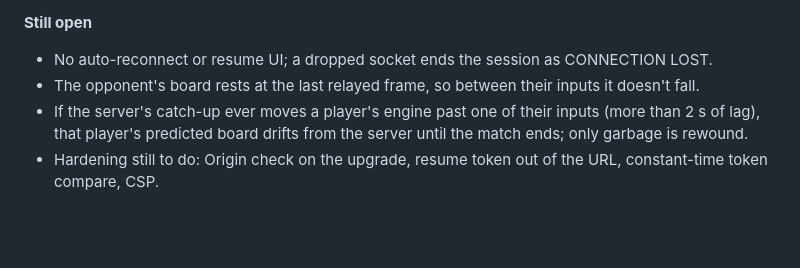
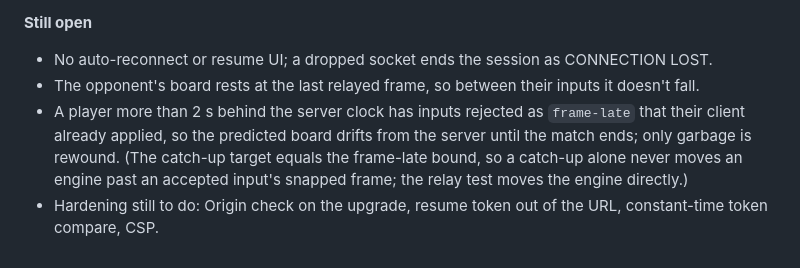
Before and after one commit to C-o-m-o-n/teza, a Markdown page: docs/SESSION_LOG.md, the part around the change. Rendered like a GitHub page; blank space fills up the shorter version.

Commit message:
Session log: what drifts under heavy lag
Co-Authored-By: Claude Opus 5.5 <noreply@anthropic.com>

```diff
--- a/docs/SESSION_LOG.md
+++ b/docs/SESSION_LOG.md
@@ -289,5 +289,5 @@
 **Still open**
 - No auto-reconnect or resume UI; a dropped socket ends the session as CONNECTION LOST.
 - The opponent's board rests at the last relayed frame, so between their inputs it doesn't fall.
-- If the server's catch-up ever moves a player's engine past one of their inputs (more than 2 s of lag), that player's predicted board drifts from the server until the match ends; only garbage is rewound.
+- A player more than 2 s behind the server clock has inputs rejected as `frame-late` that their client already applied, so the predicted board drifts from the server until the match ends; only garbage is rewound. (The catch-up target equals the frame-late bound, so a catch-up alone never moves an engine past an accepted input's snapped frame; the relay test moves the engine directly.)
 - Hardening still to do: Origin check on the upgrade, resume token out of the URL, constant-time token compare, CSP.
```
